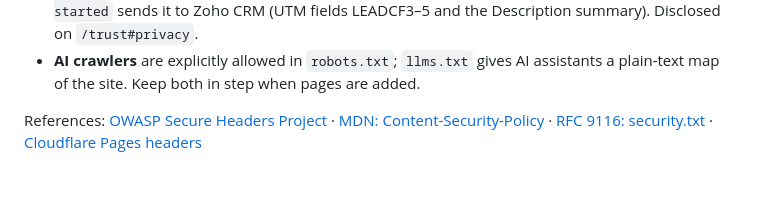
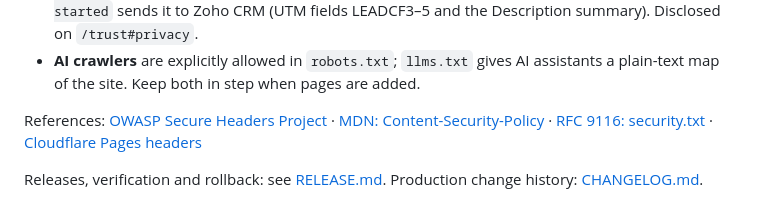
Before and after one commit to NexusSecurityAdvisors/website, a Markdown page: docs/OPERATIONS.md, the part around the change. GitHub-like rendering; blank space fills up the shorter version.

```diff
--- a/docs/OPERATIONS.md
+++ b/docs/OPERATIONS.md
@@ -48,3 +48,5 @@ npx -y @lhci/cli@0.15.1 autorun       # Lighthouse (needs Chrome)
 - **AI crawlers** are explicitly allowed in `robots.txt`; `llms.txt` gives AI assistants a plain-text map of the site. Keep both in step when pages are added.
 
 References: [OWASP Secure Headers Project](https://owasp.org/www-project-secure-headers/) · [MDN: Content-Security-Policy](https://developer.mozilla.org/en-US/docs/Web/HTTP/Headers/Content-Security-Policy) · [RFC 9116: security.txt](https://www.rfc-editor.org/rfc/rfc9116) · [Cloudflare Pages headers](https://developers.cloudflare.com/pages/configuration/headers/)
+
+Releases, verification and rollback: see [RELEASE.md](RELEASE.md). Production change history: [CHANGELOG.md](../CHANGELOG.md).
```
Also changed, not shown: CHANGELOG.md (added, +51 -0 lines), docs/RELEASE.md (added, +40 -0 lines).
